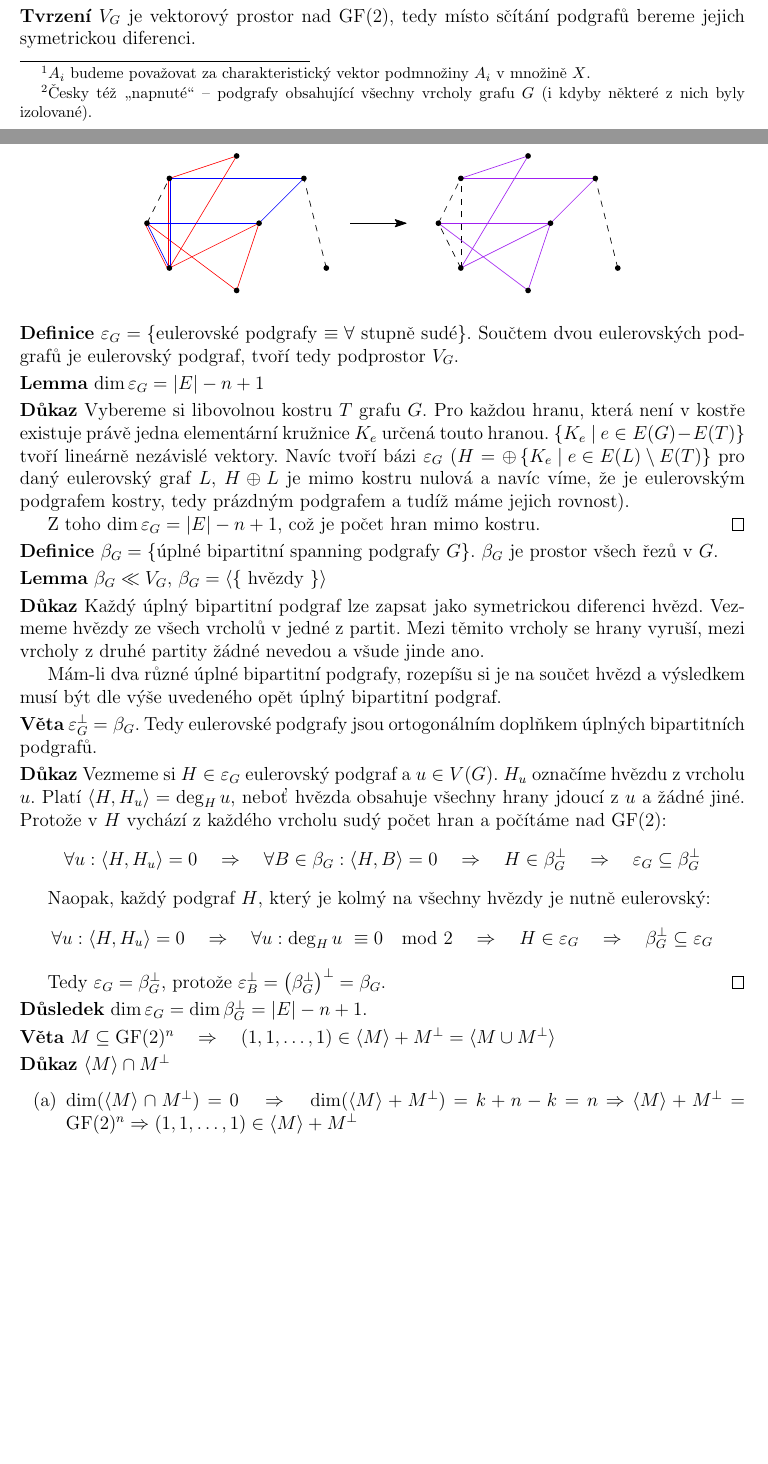
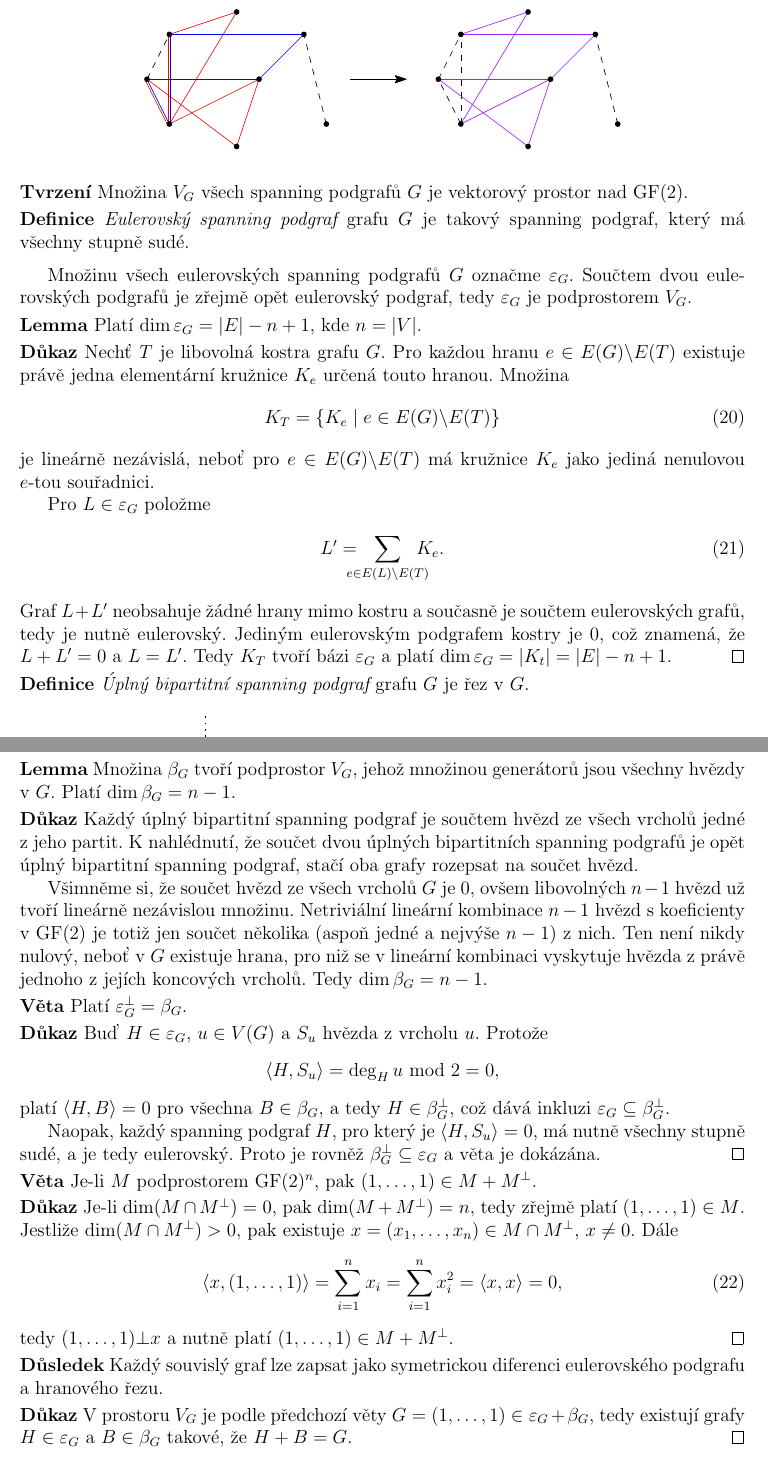
Before and after one commit to gavento/LAK, a LaTeX document (poznamky.tex, which reads 2-2-sudo-sudo-mesta.tex, 2-3-eulerovske-podgrafy.tex): two parts of pages 7 and 8 of 43 before the commit and two parts of pages 8 and 9 of 44 after it, joined at a grey line, cut at the place of the change, the shorter picture padded with empty space. Compiled offline with pdfLaTeX.

Commit message:
finalizace druhe kapitoly
generalni korektura, reformulace a doplneni

```diff
--- a/2-2-sudo-sudo-mesta.tex
+++ b/2-2-sudo-sudo-mesta.tex
@@ -14 +9,0 @@ A_j| \equiv 0 \pmod 2$. Jaké největší může být $k = k(n)$?
-v~množině $X$.} $A_i \in \GF(2)^n$. Nechť $M=\{A_1, A_2, \dots A_k\}$ je maximální (co do inkluze)
--- a/2-3-eulerovske-podgrafy.tex
+++ b/2-3-eulerovske-podgrafy.tex
@@ -1,39 +1,35 @@
 \subsection{Eulerovské a úplné bipartitní podgrafy}
 
 
-$G = (V,E)$ je souvislý graf. $V_G = \{$spanning\footnote{Česky též \uv{napnuté} --
-podgrafy obsahující všechny vrcholy grafu $G$ (i kdyby některé z~nich byly
-izolované).} podgrafy $G\}$
+\df Nechť $G = (V,E)$ je souvislý graf. {\it Spanning podgraf} (česky též \uv{napnutý} podgraf) grafu $G$ je graf obsahující všechny vrcholy a některé hrany $G$.
 
-\tv $V_G$ je vektorový prostor nad $\GF(2)$, tedy místo sčítání podgrafů bereme jejich
-symetrickou diferenci.
+\medskip
+Spanning podgraf ztotožníme s~jeho charakteristickým vektorem délky $|E|$. Sčítání spanning podgrafů nad $\GF(2)$ je realizováno symetrickou diferencí.
 
 \begin{center}
 	\includegraphics{symetricka_diference.pdf}
 \end{center}
 
-\df $\varepsilon_G = \{$eulerovské podgrafy $\equiv \forall $ stupně sudé$\}$. Součtem
-dvou eulerovských podgrafů je eulerovský podgraf, tvoří tedy podprostor $V_G$.
+\tv Množina $V_G$ všech spanning podgrafů $G$ je vektorový prostor nad $\GF(2)$.
 
-\lm $\dim \varepsilon_G = |E| - n + 1$
+\df {\it Eulerovský spanning podgraf} grafu $G$ je takový spanning podgraf, který má všechny stupně sudé.
 
-\dk Vybereme si libovolnou kostru $T$ grafu $G$. Pro každou hranu, která není v~kostře
-existuje právě jedna elementární kružnice $K_e$ určená touto hranou. $\{ K_e\ |\ e \in
-E(G) - E(T) \}$ tvoří lineárně nezávislé vektory. Navíc tvoří bázi $\varepsilon_G$ ($H
-= \oplus \left\{ K_e \mid e \in E(L) \setminus E(T) \right\}$ pro daný eulerovský graf
-$L$, $H \oplus L$ je mimo kostru nulová a navíc víme, že je eulerovským podgrafem
-kostry, tedy prázdným podgrafem a tudíž máme jejich rovnost).
+\medskip
+Množinu všech eulerovských spanning podgrafů $G$ označme $\varepsilon_G$. Součtem dvou eulerovských podgrafů je zřejmě opět eulerovský podgraf, tedy $\varepsilon_G$ je podprostorem $V_G$.
 
-Z~toho $\dim \varepsilon_G = |E| - n + 1$, což je počet hran mimo kostru. \qed
+\lm Platí $\dim \varepsilon_G = |E| - n + 1$, kde $n=|V|$.
 
-\df $\beta_G = \{$úplné bipartitní spanning podgrafy $G\}$. $\beta_G$ je
-prostor všech řezů v~$G$.
+\dk Nechť $T$ je libovolná kostra grafu $G$. Pro každou hranu $e\in E(G)\backslash E(T)$ existuje právě jedna elementární kružnice $K_e$ určená touto hranou. Množina
+\begin{align}
+K_T=\{ K_e\mid e \in E(G) \backslash E(T) \}
+\end{align}
+je lineárně nezávislá, neboť pro $e\in E(G)\backslash E(T)$ má kružnice $K_e$ jako jediná nenulovou $e$-tou souřadnici.
 
-\lm $\beta_G \ll V_G$, $\beta_G = \langle\{$ hvězdy $\}\rangle$
+Pro $L\in\varepsilon_G$ položme
+\begin{align}
+	L'=\hspace{-10pt}\sum_{e\in E(L)\backslash E(T)}\hspace{-10pt}K_e.
+\end{align}
+Graf $L+L'$ neobsahuje žádné hrany mimo kostru a současně je součtem eulerovských grafů, tedy je nutně eulerovský. Jediným eulerovským podgrafem kostry je $0$, což znamená, že $L+L'=0$ a $L=L'$. Tedy $K_T$ tvoří bázi $\varepsilon_G$ a platí $\dim \varepsilon_G = |K_t|=|E| - n + 1$.\qed
 
-\dk Každý úplný bipartitní podgraf lze zapsat jako symetrickou diferenci hvězd.
-Vezmeme hvězdy ze všech vrcholů v~jedné z~partit. Mezi těmito vrcholy se hrany
-vyruší, mezi vrcholy z~druhé partity žádné nevedou a všude jinde ano.
+\df {\it Úplný bipartitní spanning podgraf} grafu $G$ je řez v~$G$.
 
-Mám-li dva různé úplné bipartitní podgrafy, rozepíšu si je na součet hvězd a
-výsledkem musí být dle výše uvedeného opět úplný bipartitní podgraf.
@@ -40,29 +39,31 @@ výsledkem musí být dle výše uvedeného opět úplný bipartitní podgraf.
 
-\vt $\varepsilon_G^\bot = \beta_G$. Tedy eulerovské podgrafy jsou ortogonálním
-doplňkem úplných bipartitních podgrafů.
+\medskip
+Množinu všech úplných bipartitních spanning podgrafů $G$ označme $\beta_G$.
 
-\dk Vezmeme si $H \in \varepsilon_G$ eulerovský podgraf a $u \in V(G)$. $H_u$
-označíme hvězdu z~vrcholu $u$. Platí $\sk{H,H_u} = \deg_H u$, neboť hvězda
-obsahuje všechny hrany jdoucí z~$u$ a žádné jiné. Protože v~$H$ vychází
-z~každého vrcholu sudý počet hran a počítáme nad $\GF(2)$:
+\lm Množina $\beta_G$ tvoří podprostor $V_G$, jehož množinou generátorů jsou všechny hvězdy v~$G$. Platí $\dim\beta_G=n-1$.
+
+\dk Každý úplný bipartitní spanning podgraf je součtem hvězd ze všech vrcholů jedné z~jeho partit. K~nahlédnutí, že součet dvou úplných bipartitních spanning podgrafů je opět úplný bipartitní spanning podgraf, stačí oba grafy rozepsat na součet hvězd.
+
+Všimněme si, že součet hvězd ze všech vrcholů $G$ je $0$, ovšem libovolných $n-1$ hvězd už tvoří lineárně nezávislou množinu. Netriviální lineární kombinace $n-1$ hvězd s~koeficienty v~$\GF(2)$ je totiž jen součet několika (aspoň jedné a nejvýše $n-1$) z~nich. Ten není nikdy nulový, neboť v~$G$ existuje hrana, pro niž se v~lineární kombinaci vyskytuje hvězda z~právě jednoho z~jejích koncových vrcholů. Tedy $\dim\beta_G=n-1$.
+
+\vt Platí $\varepsilon_G^\bot = \beta_G$.
+
+\dk Buď $H \in \varepsilon_G$, $u \in V(G)$ a $S_u$ hvězda z~vrcholu $u$. Protože
 \begin{align*}
-\forall u: \sk{H,H_u} = 0 \quad\Rightarrow\quad \forall B\in \beta_G: \sk{H,B} = 0 \quad\Rightarrow\quad H \in \beta_G^\bot \quad\Rightarrow\quad \varepsilon_G \subseteq \beta_G^\bot
+\sk{H,S_u}= \deg_H u\text{ mod }2=0,
 \end{align*}
+platí $\sk{H,B} = 0$ pro všechna $B\in\beta_G$, a tedy $H \in \beta_G^\bot$, což dává inkluzi $\varepsilon_G \subseteq \beta_G^\bot$.
 
-Naopak, každý podgraf $H$, který je kolmý na všechny hvězdy je nutně eulerovský:
-\begin{align*}
-\forall u: \sk{H,H_u} = 0 \quad\Rightarrow\quad \forall u: \deg_H u~\equiv 0 \mod 2 \quad\Rightarrow\quad H \in \varepsilon_G \quad\Rightarrow\quad \beta_G^\bot \subseteq \varepsilon_G
-\end{align*}
+Naopak, každý spanning podgraf $H$, pro který je $\sk{H,S_u} = 0$, má nutně všechny stupně sudé, a je tedy eulerovský. Proto je rovněž $\beta_G^\bot \subseteq \varepsilon_G$ a věta je dokázána.\qed
 
-Tedy $\varepsilon_G = \beta_G^\bot$, protože $\varepsilon_B^\bot = {\left(\beta_G^\bot\right)}^\bot = \beta_G$.
-\qed
+\vt Je-li $M$ podprostorem $\GF(2)^n$, pak $(1,\dots,1) \in M + M^\bot$.
 
-\dsl $\dim \varepsilon_G = \dim \beta_G^\bot = |E| - n + 1$.
+\dk Je-li $\dim(M \cap M^\bot) = 0$, pak $\dim(M + M^\bot) = n$, tedy zřejmě platí $(1,\dots,1)\in M$. Jestliže $\dim(M \cap M^\bot) > 0$, pak existuje $x=(x_1,\dots,x_n)\in M\cap M^\bot$, $x\neq0$. Dále
+\begin{align}
+\sk{x,(1,\dots,1)}=\sum_{i=1}^n x_i=\sum_{i=1}^n x_i^2=\sk{x,x}=0,
+\end{align}
+tedy $(1,\dots,1)\bot x$ a nutně platí $(1,\dots,1)\in M + M^\bot$.\qed
 
+\dsl Každý souvislý graf lze zapsat jako symetrickou diferenci eulerovského podgrafu a hranového řezu.
 
-\vt $M \subseteq \GF(2)^n \quad\Rightarrow\quad (1,1,\dots,1) \in \sk M + M^\bot = \sk{M\cup M^\bot}$
-
-\dk $\sk M \cap M^\bot$
-\begin{enumerate}
-\item[(a)] $\dim(\sk M \cap M^\bot) = 0 \quad\Rightarrow\quad \dim(\sk M + M^\bot) = k+n-k = n \Rightarrow \sk M + M^\bot = \GF(2)^n \Rightarrow (1,1,\dots,1)\in \sk M + M^\bot$
-\item[(b)] $\dim(\sk M \cap M^\bot) > 0 \quad\Rightarrow\quad \exists u\in \sk M \cap M^\bot$ \\
+\dk V~prostoru $V_G$ je podle předchozí věty $G=(1,\dots,1)\in\varepsilon_G+\beta_G$, tedy existují grafy $H\in\varepsilon_G$ a $B\in\beta_G$ takové, že $H+B=G$.\qed
```
Also changed, not shown: 2-1-ortogonalni-doplnek.tex (+23 -28 lines), poznamky.tex (+5 -0 lines), 2-2-sudo-sudo-mesta.tex (35 more changed lines), 2-3-eulerovske-podgrafy.tex (19 more changed lines).
